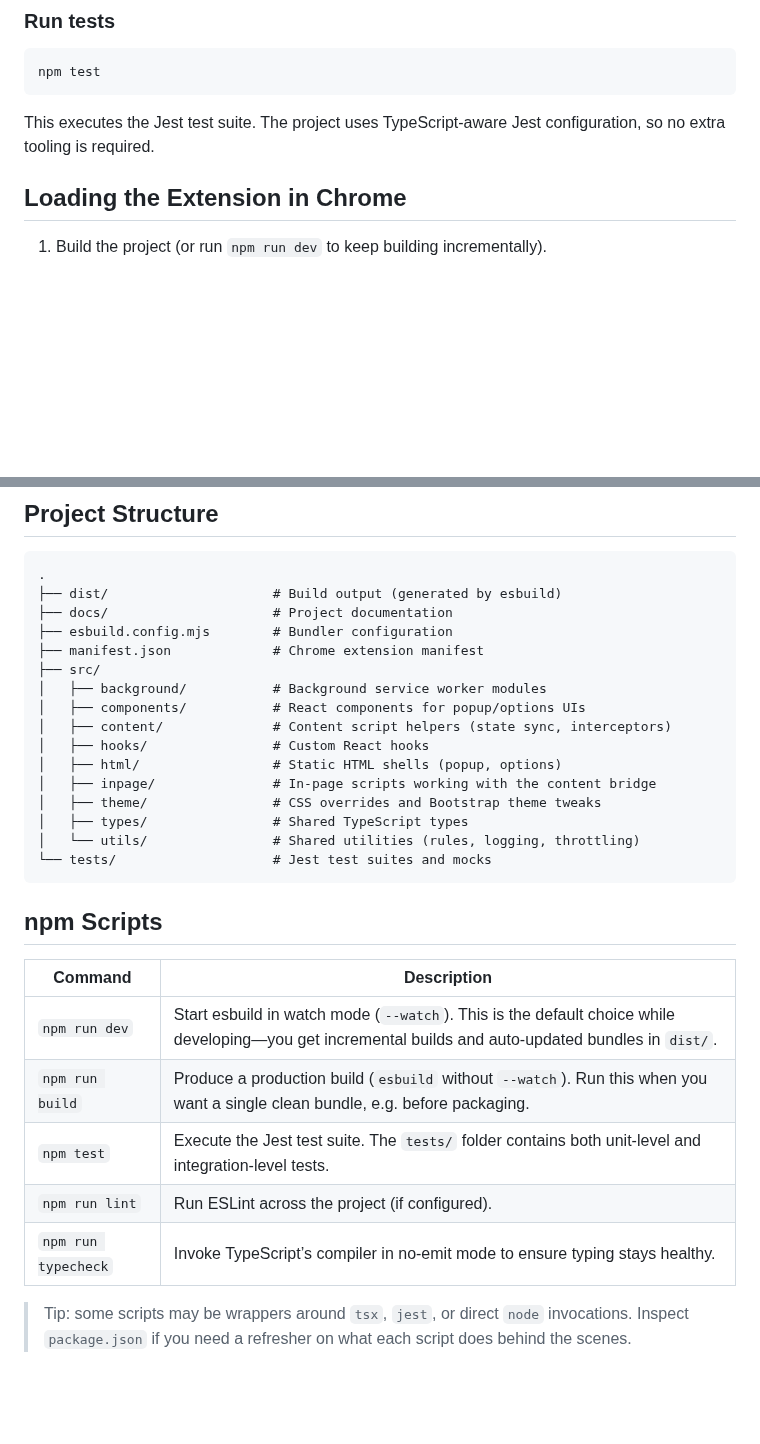
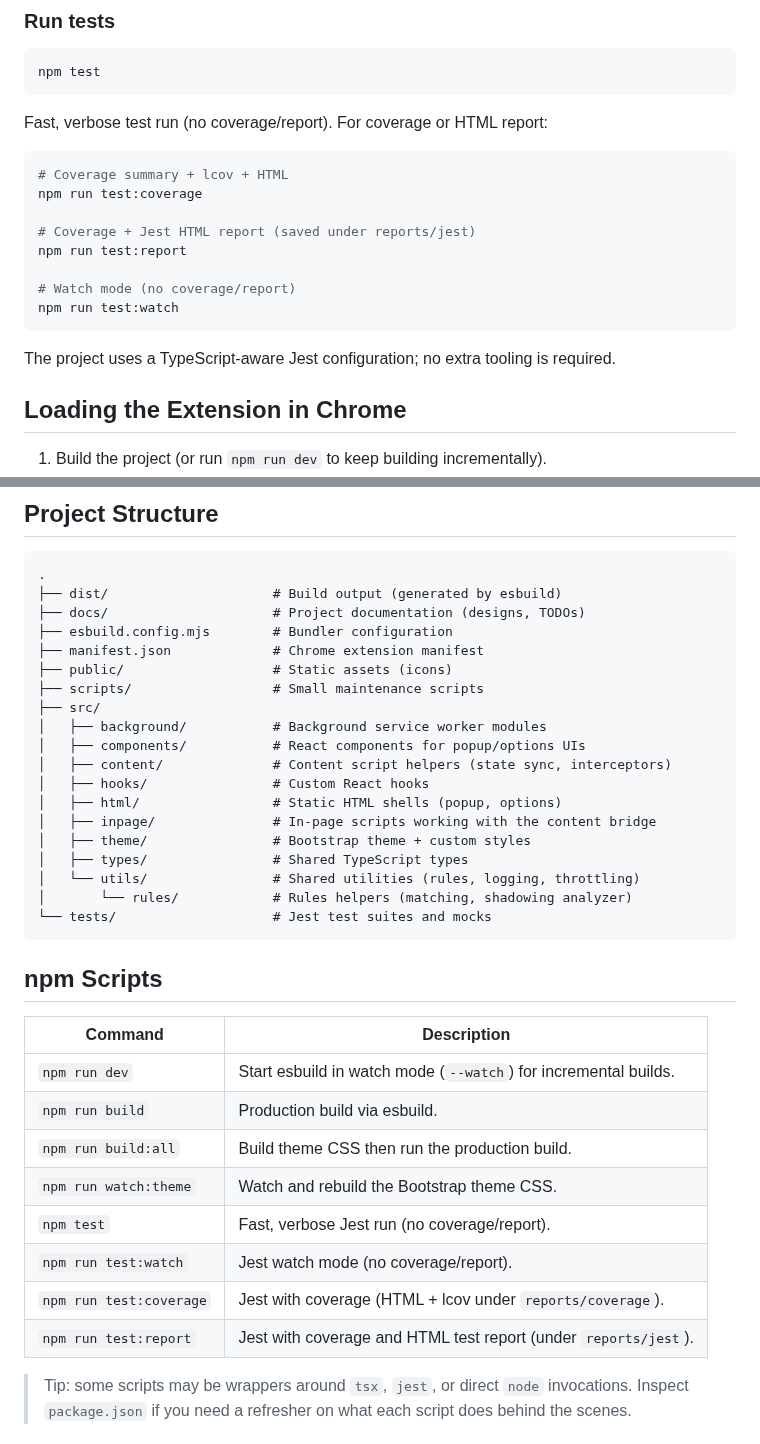
Before and after one commit to markforster/Throttlade, a Markdown page: README.md, 2 parts joined by grey strips. Drawn GitHub-style; blank space fills up the shorter version.

Commit message:
updated readme to reflect project status

````diff
--- a/README.md
+++ b/README.md
@@ -36,7 +36,20 @@ This runs esbuild in watch mode so the extension is recompiled as you edit sourc
 npm test
 ```
 
-This executes the Jest test suite. The project uses TypeScript-aware Jest configuration, so no extra tooling is required.
+Fast, verbose test run (no coverage/report). For coverage or HTML report:
+
+```bash
+# Coverage summary + lcov + HTML
+npm run test:coverage
+
+# Coverage + Jest HTML report (saved under reports/jest)
+npm run test:report
+
+# Watch mode (no coverage/report)
+npm run test:watch
+```
+
+The project uses a TypeScript‑aware Jest configuration; no extra tooling is required.
 
 ## Loading the Extension in Chrome
 
@@ -53,9 +66,11 @@ Whenever you rebuild, simply refresh the extension in the Extensions page.
 ```
 .
 ├── dist/                     # Build output (generated by esbuild)
-├── docs/                     # Project documentation
+├── docs/                     # Project documentation (designs, TODOs)
 ├── esbuild.config.mjs        # Bundler configuration
 ├── manifest.json             # Chrome extension manifest
+├── public/                   # Static assets (icons)
+├── scripts/                  # Small maintenance scripts
 ├── src/
 │   ├── background/           # Background service worker modules
 │   ├── components/           # React components for popup/options UIs
@@ -63,9 +78,10 @@ Whenever you rebuild, simply refresh the extension in the Extensions page.
 │   ├── hooks/                # Custom React hooks
 │   ├── html/                 # Static HTML shells (popup, options)
 │   ├── inpage/               # In-page scripts working with the content bridge
-│   ├── theme/                # CSS overrides and Bootstrap theme tweaks
+│   ├── theme/                # Bootstrap theme + custom styles
 │   ├── types/                # Shared TypeScript types
 │   └── utils/                # Shared utilities (rules, logging, throttling)
+│       └── rules/            # Rules helpers (matching, shadowing analyzer)
 └── tests/                    # Jest test suites and mocks
 ```
 
@@ -73,11 +89,14 @@ Whenever you rebuild, simply refresh the extension in the Extensions page.
 
 | Command             | Description                                                                                                                                          |
 | ------------------- | ---------------------------------------------------------------------------------------------------------------------------------------------------- |
-| `npm run dev`       | Start esbuild in watch mode (`--watch`). This is the default choice while developing—you get incremental builds and auto-updated bundles in `dist/`. |
-| `npm run build`     | Produce a production build (`esbuild` without `--watch`). Run this when you want a single clean bundle, e.g. before packaging.                       |
-| `npm test`          | Execute the Jest test suite. The `tests/` folder contains both unit-level and integration-level tests.                                               |
-| `npm run lint`      | Run ESLint across the project (if configured).                                                                                                       |
-| `npm run typecheck` | Invoke TypeScript’s compiler in no-emit mode to ensure typing stays healthy.                                                                         |
+| `npm run dev`         | Start esbuild in watch mode (`--watch`) for incremental builds.                                                                 |
+| `npm run build`       | Production build via esbuild.                                                                                                   |
+| `npm run build:all`   | Build theme CSS then run the production build.                                                                                 |
+| `npm run watch:theme` | Watch and rebuild the Bootstrap theme CSS.                                                                                     |
+| `npm test`            | Fast, verbose Jest run (no coverage/report).                                                                                    |
+| `npm run test:watch`  | Jest watch mode (no coverage/report).                                                                                           |
+| `npm run test:coverage` | Jest with coverage (HTML + lcov under `reports/coverage`).                                                                   |
+| `npm run test:report` | Jest with coverage and HTML test report (under `reports/jest`).                                                                |
 
 > Tip: some scripts may be wrappers around `tsx`, `jest`, or direct `node` invocations. Inspect `package.json` if you need a refresher on what each script does behind the scenes.
 
````
Also changed, not shown: other parts of README.md (+13 -0 lines).
